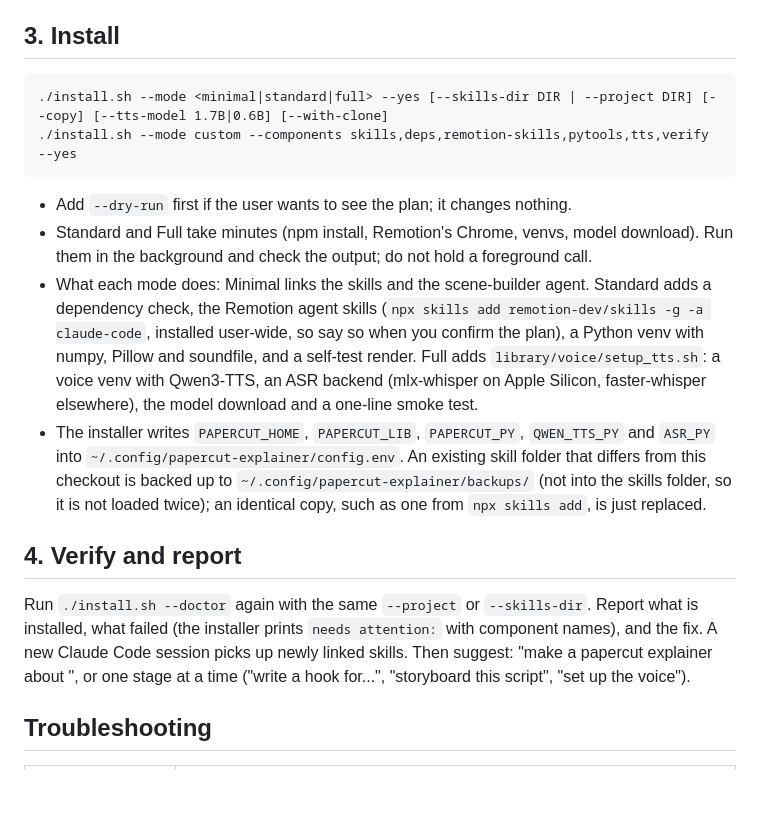
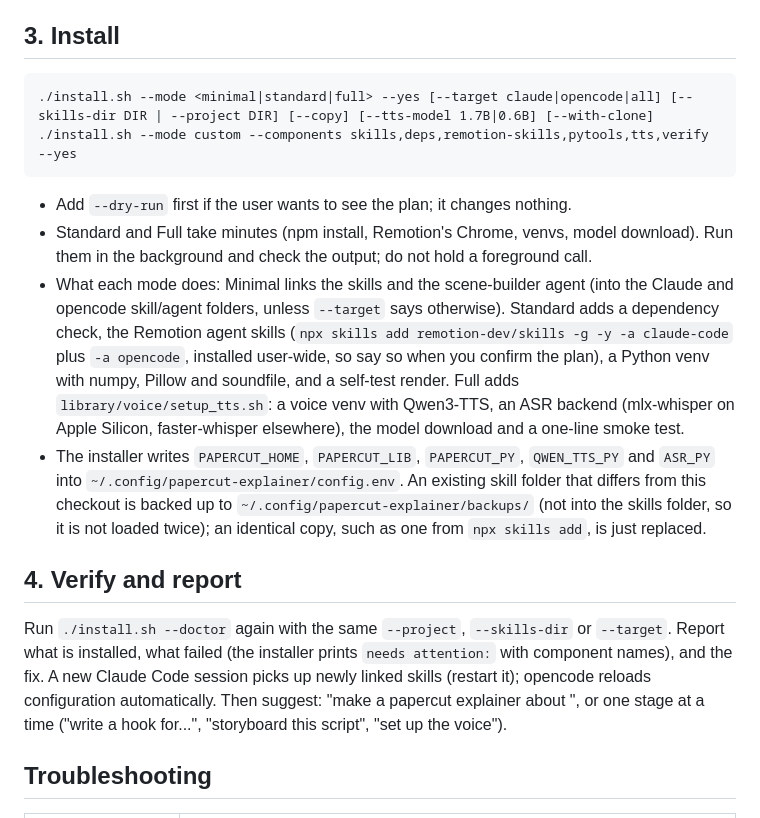
Before and after one commit to 0xS4N4TG/papercut-explainer, a Markdown page: skills/papercut-setup/SKILL.md, the part around one of its changes. GitHub-like rendering; blank space fills up the shorter version.

````diff
--- a/skills/papercut-setup/SKILL.md
+++ b/skills/papercut-setup/SKILL.md
@@ -45,18 +46,18 @@ Confirm before any multi-GB download. On a machine with no GPU (not Apple Silico
 ## 3. Install
 
 ```
-./install.sh --mode <minimal|standard|full> --yes [--skills-dir DIR | --project DIR] [--copy] [--tts-model 1.7B|0.6B] [--with-clone]
+./install.sh --mode <minimal|standard|full> --yes [--target claude|opencode|all] [--skills-dir DIR | --project DIR] [--copy] [--tts-model 1.7B|0.6B] [--with-clone]
 ./install.sh --mode custom --components skills,deps,remotion-skills,pytools,tts,verify --yes
 ```
 
 - Add `--dry-run` first if the user wants to see the plan; it changes nothing.
 - Standard and Full take minutes (npm install, Remotion's Chrome, venvs, model download). Run them in the background and check the output; do not hold a foreground call.
-- What each mode does: Minimal links the skills and the scene-builder agent. Standard adds a dependency check, the Remotion agent skills (`npx skills add remotion-dev/skills -g -a claude-code`, installed user-wide, so say so when you confirm the plan), a Python venv with numpy, Pillow and soundfile, and a self-test render. Full adds `library/voice/setup_tts.sh`: a voice venv with Qwen3-TTS, an ASR backend (mlx-whisper on Apple Silicon, faster-whisper elsewhere), the model download and a one-line smoke test.
+- What each mode does: Minimal links the skills and the scene-builder agent (into the Claude and opencode skill/agent folders, unless `--target` says otherwise). Standard adds a dependency check, the Remotion agent skills (`npx skills add remotion-dev/skills -g -y -a claude-code` plus `-a opencode`, installed user-wide, so say so when you confirm the plan), a Python venv with numpy, Pillow and soundfile, and a self-test render. Full adds `library/voice/setup_tts.sh`: a voice venv with Qwen3-TTS, an ASR backend (mlx-whisper on Apple Silicon, faster-whisper elsewhere), the model download and a one-line smoke test.
 - The installer writes `PAPERCUT_HOME`, `PAPERCUT_LIB`, `PAPERCUT_PY`, `QWEN_TTS_PY` and `ASR_PY` into `~/.config/papercut-explainer/config.env`. An existing skill folder that differs from this checkout is backed up to `~/.config/papercut-explainer/backups/` (not into the skills folder, so it is not loaded twice); an identical copy, such as one from `npx skills add`, is just replaced.
 
 ## 4. Verify and report
 
-Run `./install.sh --doctor` again with the same `--project` or `--skills-dir`. Report what is installed, what failed (the installer prints `needs attention:` with component names), and the fix. A new Claude Code session picks up newly linked skills. Then suggest: "make a papercut explainer about <link>", or one stage at a time ("write a hook for...", "storyboard this script", "set up the voice").
+Run `./install.sh --doctor` again with the same `--project`, `--skills-dir` or `--target`. Report what is installed, what failed (the installer prints `needs attention:` with component names), and the fix. A new Claude Code session picks up newly linked skills (restart it); opencode reloads configuration automatically. Then suggest: "make a papercut explainer about <link>", or one stage at a time ("write a hook for...", "storyboard this script", "set up the voice").
 
 ## Troubleshooting
 
````
Also changed, not shown: other parts of skills/papercut-setup/SKILL.md (+9 -7 lines), skills/papercut-build/SKILL.md (+2 -2 lines), skills/papercut-explainer/SKILL.md (+1 -1 lines).
